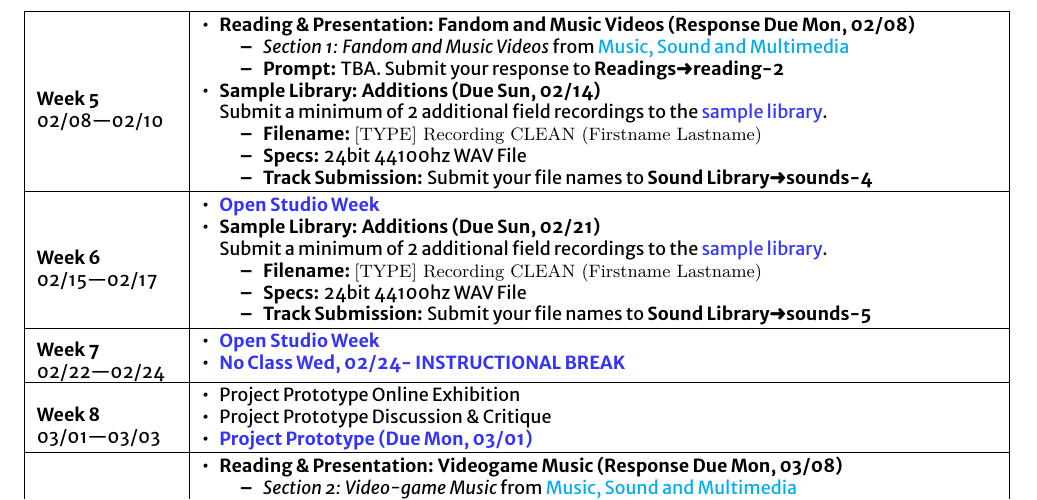
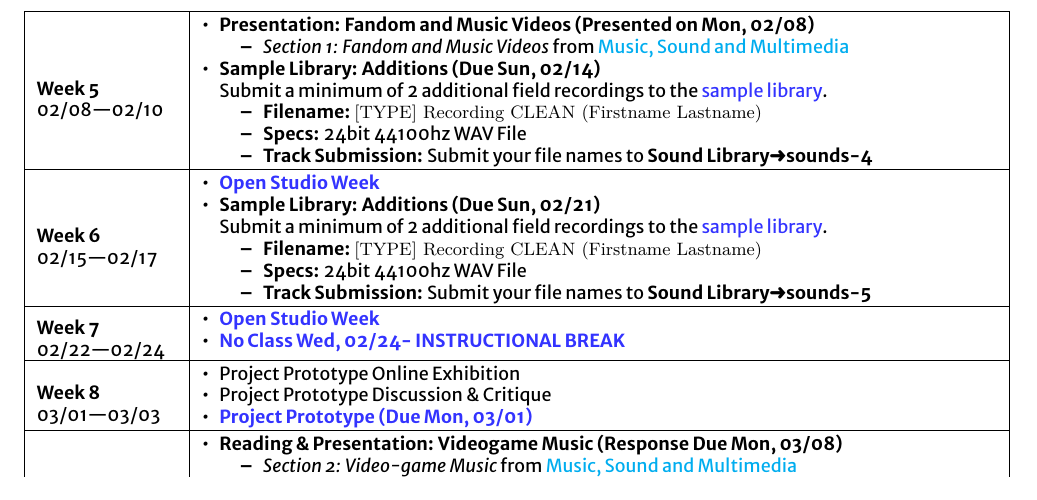
Before and after one commit to dalena/art5001, a LaTeX document (index.tex, which reads sections/weeks/week5.tex): part of page 11 of 19 before the commit and part of page 11 of 18 after it, cut so that both start at the same text. Compiled offline with XeLaTeX; a missing font is replaced by an installed copy or a similar font.

Commit message:
remove prompt

```diff
--- a/sections/weeks/week5.tex
+++ b/sections/weeks/week5.tex
@@ -8,10 +8,9 @@
 \placeDate
 
 \begin{itemize}[noitemsep,topsep=0pt,leftmargin=*]
-	\item \itemHead{Reading \& Presentation}[Fandom and Music Videos][Response Due \dMon]
+	\item \itemHead{Presentation}[Fandom and Music Videos][Presented on \dMon]
 	      \begin{itemize}
 		      \item \emph{Section 1: Fandom and Music Videos} from \href{supplements/Music_Sound_and_Multimedia_-_From_the_Live_to_the_Virtual_(Music_and_the_Moving_Image)_(2008).pdf}{Music, Sound and Multimedia}
-		      \item \textbf{Prompt:} TBA. Submit your response to \discordR
 	      \end{itemize}
 	\item \itemHead{Sample Library}[Additions][Due \dSun] \newline
 	      Submit a minimum of 2 additional field recordings to the \href{\samplelibPermURL}{sample library}.
```
Also changed, not shown: index.pdf, 5 other files.
